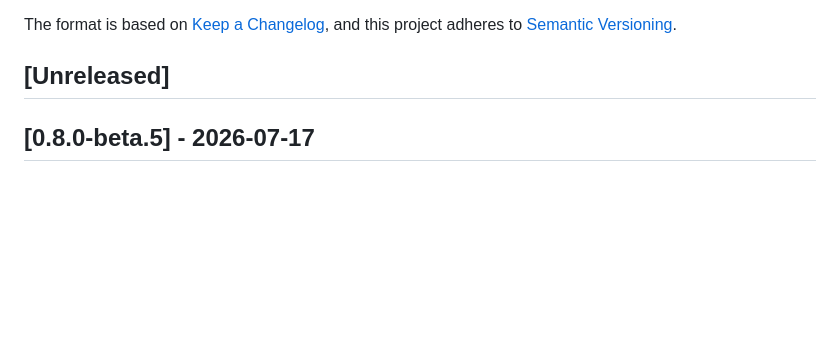
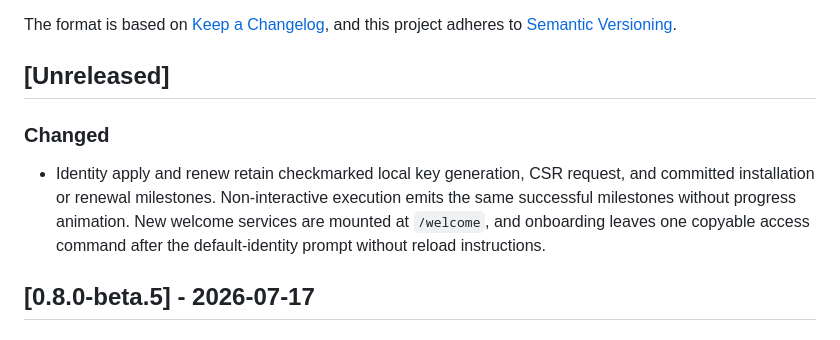
Before and after one commit to genmeta/gmutils, a Markdown page: CHANGELOG.md, the part around the change. Rendered like a GitHub page; blank space fills up the shorter version.

Commit message:
docs(identity): record completion transcript changes

```diff
--- a/CHANGELOG.md
+++ b/CHANGELOG.md
@@ -6,6 +6,14 @@ The format is based on [Keep a Changelog](https://keepachangelog.com/en/1.0.0/),
 and this project adheres to [Semantic Versioning](https://semver.org/spec/v2.0.0.html).
 
 ## [Unreleased]
+
+### Changed
+
+- Identity apply and renew retain checkmarked local key generation, CSR request,
+  and committed installation or renewal milestones. Non-interactive execution
+  emits the same successful milestones without progress animation. New welcome
+  services are mounted at `/welcome`, and onboarding leaves one copyable access
+  command after the default-identity prompt without reload instructions.
 
 ## [0.8.0-beta.5] - 2026-07-17
 
```
